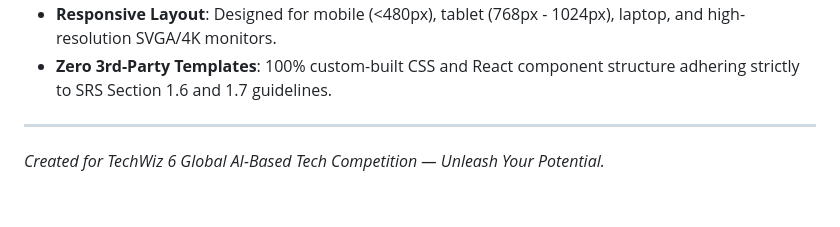
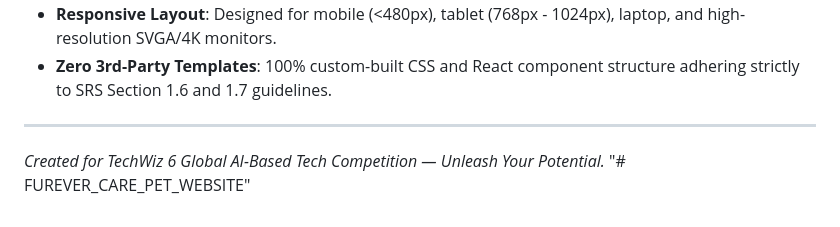
Before and after one commit to ihamna110-cmd/FUREVER_CARE, a Markdown page: README.md, the part around the change. Rendered like a GitHub page.

```diff
--- a/README.md
+++ b/README.md
@@ -162,3 +162,4 @@ Simply double-click or open [index.html](file:///c:/Users/RB%20Tech/OneDrive/Des
 
 ---
 *Created for TechWiz 6 Global AI-Based Tech Competition — Unleash Your Potential.*
+"# FUREVER_CARE_PET_WEBSITE"
```
